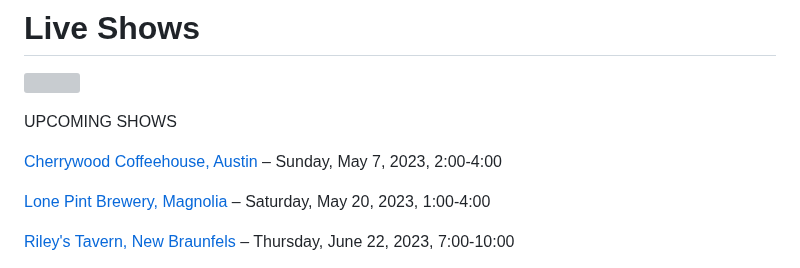
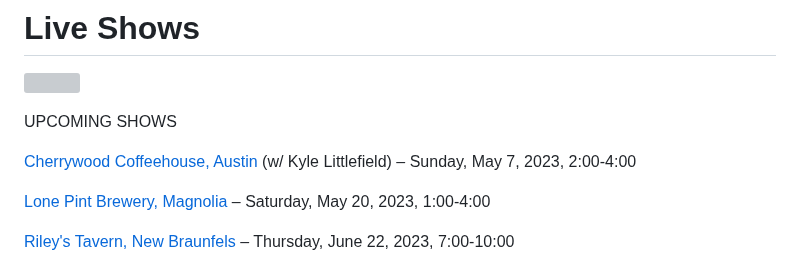
Before and after one commit to rosshudgins/krajicek, a Markdown page: _posts/content/live-shows.md, the part around the change. Drawn GitHub-style; grey boxes are pictures that could not be loaded.

Commit message:
Update Content “live-shows”

```diff
--- a/_posts/content/live-shows.md
+++ b/_posts/content/live-shows.md
@@ -9,7 +9,7 @@ date: 2021-07-24T22:46:32.154Z
 
 UPCOMING SHOWS
 
-[Cherrywood Coffeehouse, Austin](https://cherrywoodcoffeehouse.com/) – Sunday, May 7, 2023, 2:00-4:00
+[Cherrywood Coffeehouse, Austin](https://cherrywoodcoffeehouse.com/) (w/ Kyle Littlefield) – Sunday, May 7, 2023, 2:00-4:00
 
 [Lone Pint Brewery, Magnolia](https://lonepint.com/) – Saturday, May 20, 2023, 1:00-4:00
 
```
